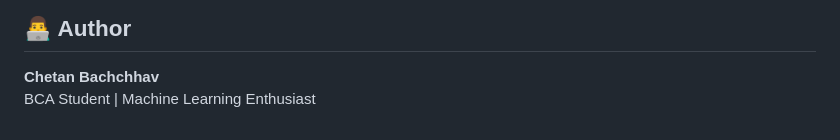
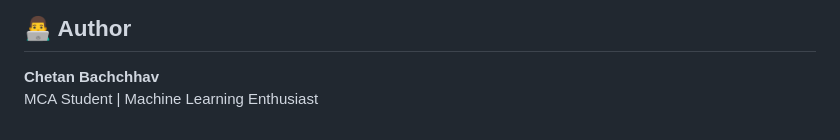
Before and after one commit to Chetanpatil03/research-paper, a Markdown page: README.md, the part around the change. Drawn GitHub-style.

Commit message:
Update author information in README

```diff
--- a/README.md
+++ b/README.md
@@ -84,4 +84,4 @@ main/
 
 ## 👨‍💻 Author
 **Chetan Bachchhav**<br>
-BCA Student | Machine Learning Enthusiast
+MCA Student | Machine Learning Enthusiast
```
